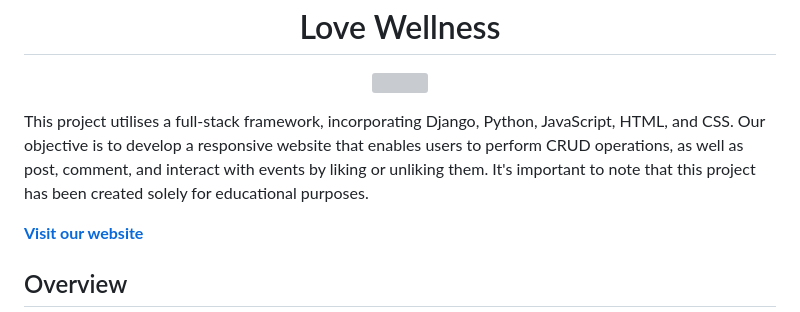
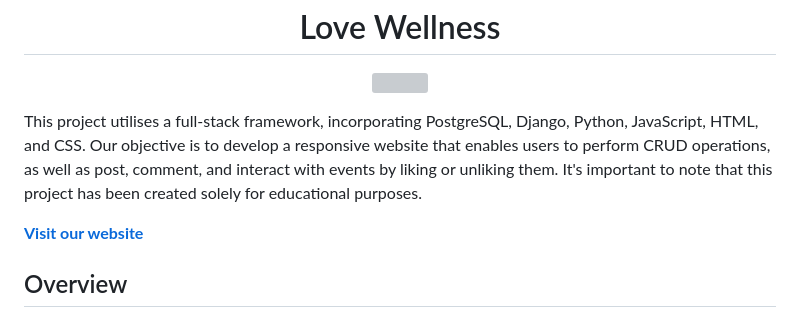
Before and after one commit to AmandaCIdev/love_wellness, a Markdown page: README.md, the part around the change. Rendered like a GitHub page; grey boxes are pictures that could not be loaded.

Commit message:
Add: readme md content

```diff
--- a/README.md
+++ b/README.md
@@ -8,7 +8,7 @@
 
 
 
-This project utilises a full-stack framework, incorporating Django, Python, JavaScript, HTML, and CSS. Our objective is to develop a responsive website that enables users to perform CRUD operations, as well as post, comment, and interact with events by liking or unliking them. It's important to note that this project has been created solely for educational purposes.
+This project utilises a full-stack framework, incorporating PostgreSQL, Django, Python, JavaScript, HTML, and CSS. Our objective is to develop a responsive website that enables users to perform CRUD operations, as well as post, comment, and interact with events by liking or unliking them. It's important to note that this project has been created solely for educational purposes.
 
 
 
```
